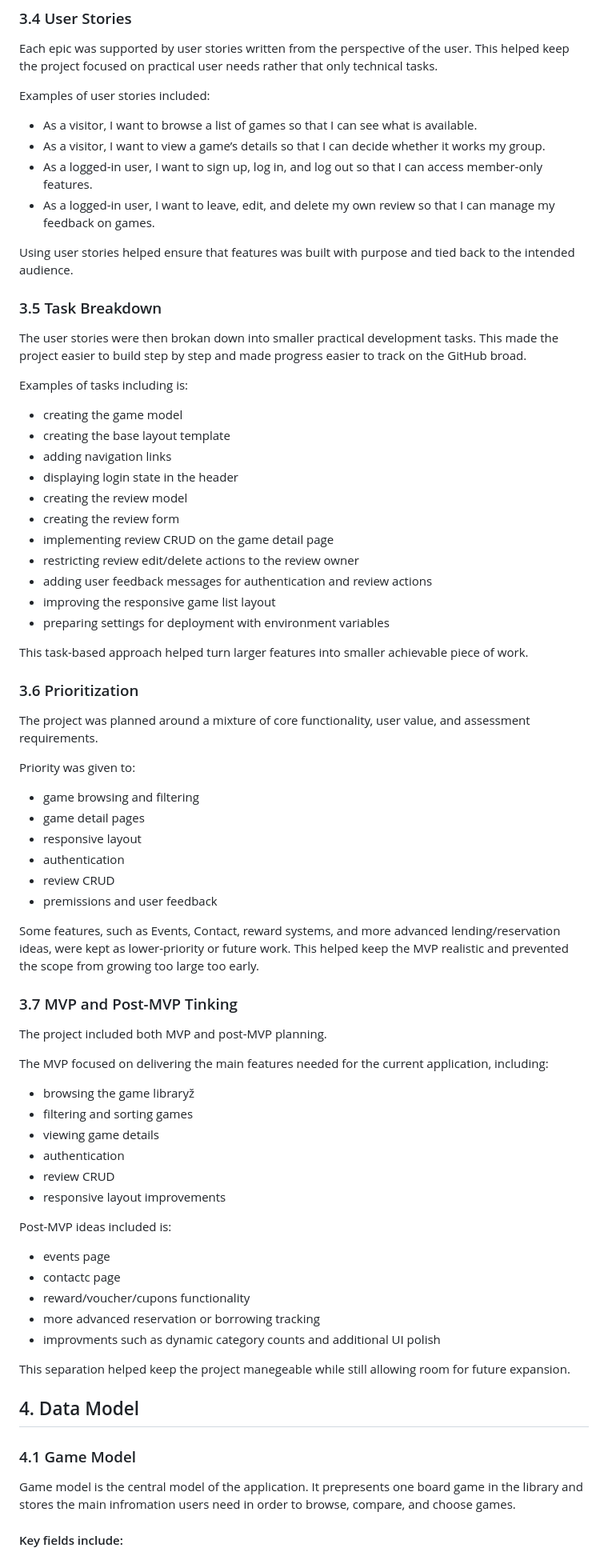
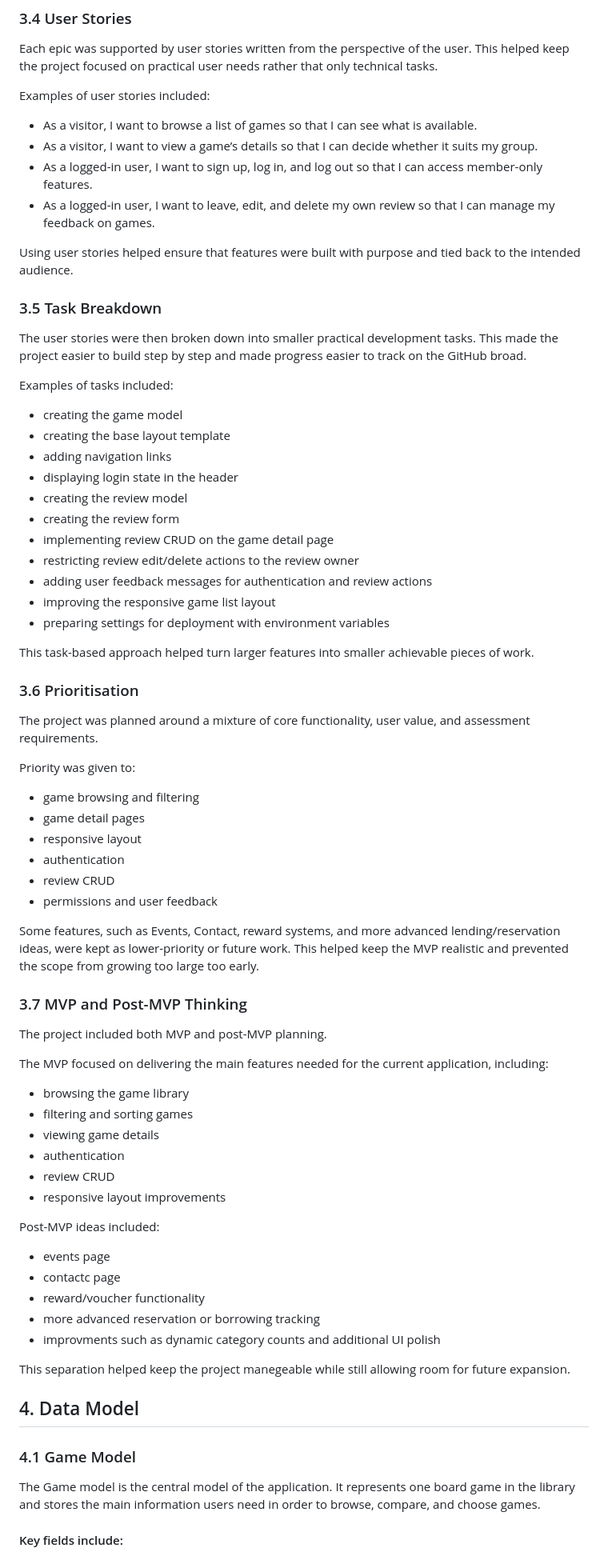
Before and after one commit to Agnogh/WitchTowerBoardgameLibrary, a Markdown page: README.md, the part around one of its changes. Shown at 80% size. Drawn GitHub-style.

Commit message:
fixing typos in Readme file

```diff
--- a/README.md
+++ b/README.md
@@ -158,17 +158,17 @@ Each epic was supported by user stories written from the perspective of the user
 
 Examples of user stories included:
 - As a visitor, I want to browse a list of games so that I can see what is available.
-- As a visitor, I want to view a game’s details so that I can decide whether it works my group.
+- As a visitor, I want to view a game’s details so that I can decide whether it suits my group.
 - As a logged-in user, I want to sign up, log in, and log out so that I can access member-only features.
 - As a logged-in user, I want to leave, edit, and delete my own review so that I can manage my feedback on games.
 
-Using user stories helped ensure that features was built with purpose and tied back to the intended audience.
+Using user stories helped ensure that features were built with purpose and tied back to the intended audience.
 
 
 ### 3.5 Task Breakdown
-The user stories were then brokan down into smaller practical development tasks. This made the project easier to build step by step and made progress easier to track on the GitHub broad.
+The user stories were then broken down into smaller practical development tasks. This made the project easier to build step by step and made progress easier to track on the GitHub broad.
 
-Examples of tasks including is:
+Examples of tasks included:
 - creating the game model
 - creating the base layout template
 - adding navigation links
@@ -181,10 +181,10 @@ Examples of tasks including is:
 - improving the responsive game list layout
 - preparing settings for deployment with environment variables
 
-This task-based approach helped turn larger features into smaller achievable piece of work.
+This task-based approach helped turn larger features into smaller achievable pieces of work.
 
 
-### 3.6 Prioritization
+### 3.6 Prioritisation
 The project was planned around a mixture of core functionality, user value, and assessment requirements.
 
 Priority was given to:
@@ -193,26 +193,26 @@ Priority was given to:
 - responsive layout
 - authentication
 - review CRUD
-- premissions and user feedback
+- permissions and user feedback
 
 Some features, such as Events, Contact, reward systems, and more advanced lending/reservation ideas, were kept as lower-priority or future work. This helped keep the MVP realistic and prevented the scope from growing too large too early.
 
 
-### 3.7 MVP and Post-MVP Tinking
+### 3.7 MVP and Post-MVP Thinking
 The project included both MVP and post-MVP planning.
 
 The MVP focused on delivering the main features needed for the current application, including:
-- browsing the game libraryž
+- browsing the game library
 - filtering and sorting games
 - viewing game details
 - authentication
 - review CRUD
 - responsive layout improvements
 
-Post-MVP ideas included is:
+Post-MVP ideas included:
 - events page
 - contactc page
-- reward/voucher/cupons functionality
+- reward/voucher functionality
 - more advanced reservation or borrowing tracking
 - improvments such as dynamic category counts and additional UI polish
 
@@ -222,7 +222,7 @@ This separation helped keep the project manegeable while still allowing room for
 ## 4. Data Model
 ### 4.1 Game Model
 
-Game model is the central model of the application. It prepresents one board game in the library and stores the main infromation users need in order to browse, compare, and choose games.
+The Game model is the central model of the application. It represents one board game in the library and stores the main information users need in order to browse, compare, and choose games.
 
 #### Key fields include:
 
```
Also changed, not shown: other parts of README.md (+22 -22 lines).
